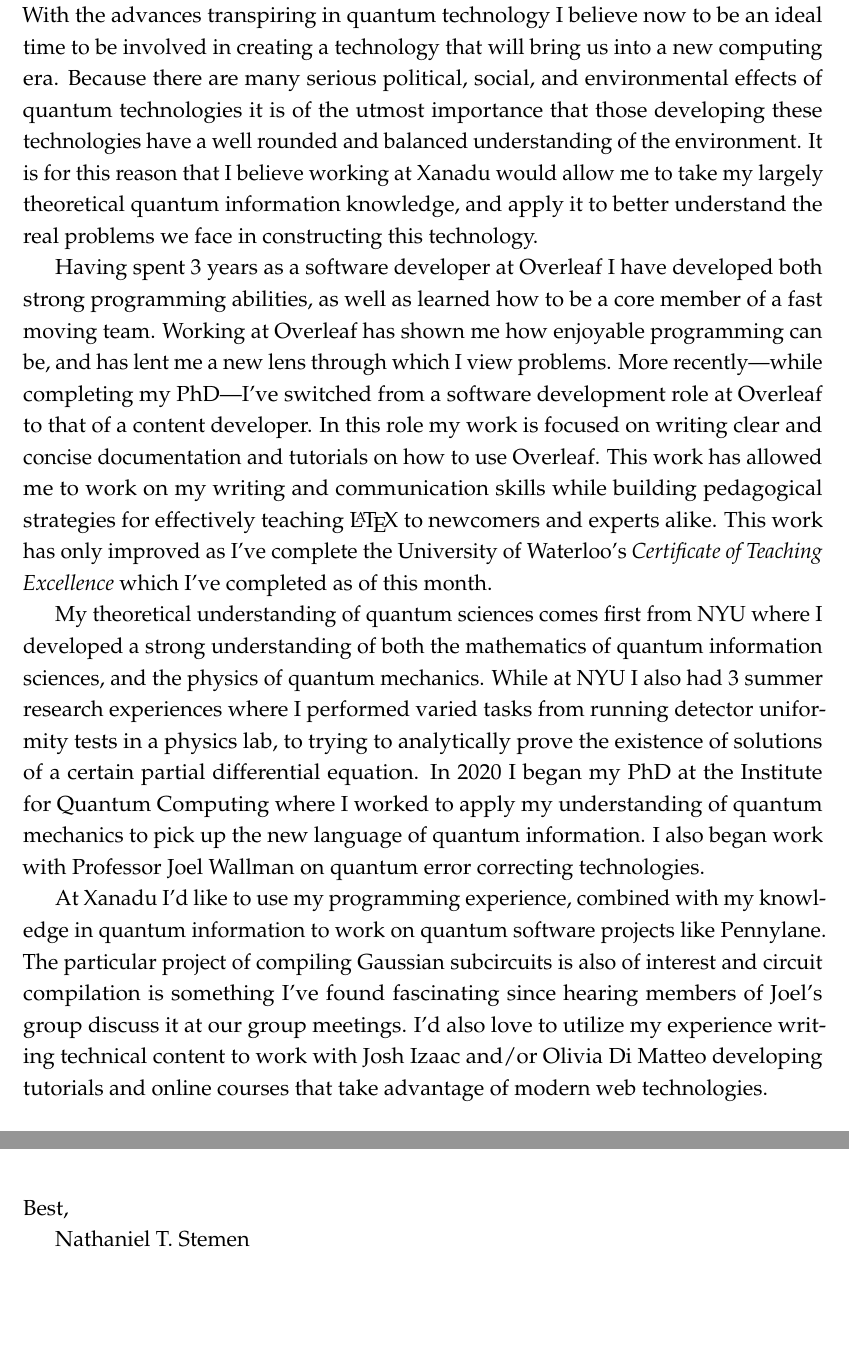
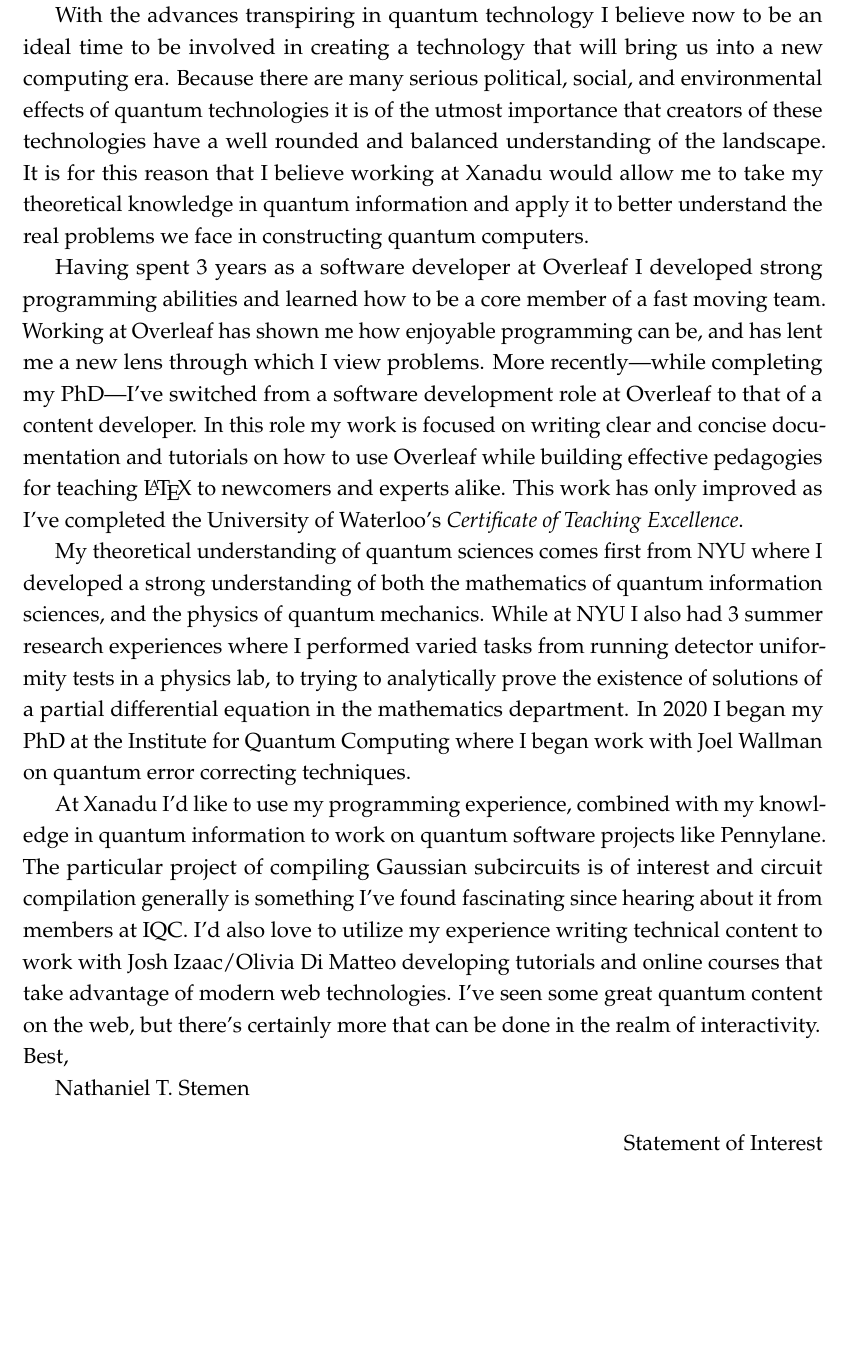
Before and after one commit to natestemen/mmath, a LaTeX document (jobs/xanadu.tex): two parts of pages 1 and 2 of 2 before the commit and part of the page after it, the two joined at a grey line, cut so that both start at the same text, the shorter picture padded with empty space. Compiled offline with pdfLaTeX.

Commit message:
sending this to diane

```diff
--- a/jobs/xanadu.tex
+++ b/jobs/xanadu.tex
@@ -20,26 +20,24 @@
 \noindent
 To Whom It May Concern,
 
-\noindent
 With the advances transpiring in quantum technology I believe now to be an ideal time to be involved in creating a technology that will bring us into a new computing era.
-Because there are many serious political, social, and environmental effects of quantum technologies it is of the utmost importance that those developing these technologies have a well rounded and balanced understanding of the environment.
-It is for this reason that I believe working at Xanadu would allow me to take my largely theoretical quantum information knowledge, and apply it to better understand the real problems we face in constructing this technology.
+Because there are many serious political, social, and environmental effects of quantum technologies it is of the utmost importance that creators of these technologies have a well rounded and balanced understanding of the landscape.
+It is for this reason that I believe working at Xanadu would allow me to take my theoretical knowledge in quantum information and apply it to better understand the real problems we face in constructing quantum computers.
 
-Having spent 3 years as a software developer at Overleaf I have developed both strong programming abilities, as well as learned how to be a core member of a fast moving team.
+Having spent 3 years as a software developer at Overleaf I developed strong programming abilities and learned how to be a core member of a fast moving team.
 Working at Overleaf has shown me how enjoyable programming can be, and has lent me a new lens through which I view problems.
 More recently---while completing my PhD---I've switched from a software development role at Overleaf to that of a content developer.
-In this role my work is focused on writing clear and concise documentation and tutorials on how to use Overleaf.
-This work has allowed me to work on my writing and communication skills while building pedagogical strategies for effectively teaching \LaTeX{} to newcomers and experts alike.
-This work has only improved as I've complete the University of Waterloo's \emph{Certificate of Teaching Excellence} which I've completed as of this month.
+In this role my work is focused on writing clear and concise documentation and tutorials on how to use Overleaf while building effective pedagogies for teaching \LaTeX{} to newcomers and experts alike.
+This work has only improved as I've completed the University of Waterloo's \emph{Certificate of Teaching Excellence}.
 
 My theoretical understanding of quantum sciences comes first from NYU where I developed a strong understanding of both the mathematics of quantum information sciences, and the physics of quantum mechanics.
-While at NYU I also had 3 summer research experiences where I performed varied tasks from running detector uniformity tests in a physics lab, to trying to analytically prove the existence of solutions of a certain partial differential equation.
-In 2020 I began my PhD at the Institute for Quantum Computing where I worked to apply my understanding of quantum mechanics to pick up the new language of quantum information.
-I also began work with Professor Joel Wallman on quantum error correcting technologies.
+While at NYU I also had 3 summer research experiences where I performed varied tasks from running detector uniformity tests in a physics lab, to trying to analytically prove the existence of solutions of a partial differential equation in the mathematics department.
+In 2020 I began my PhD at the Institute for Quantum Computing where I began work with Joel Wallman on quantum error correcting techniques.
 
 At Xanadu I'd like to use my programming experience, combined with my knowledge in quantum information to work on quantum software projects like Pennylane.
-The particular project of compiling Gaussian subcircuits is also of interest and circuit compilation is something I've found fascinating since hearing members of Joel's group discuss it at our group meetings.
-I'd also love to utilize my experience writing technical content to work with Josh Izaac and/or Olivia Di Matteo developing tutorials and online courses that take advantage of modern web technologies.
+The particular project of compiling Gaussian subcircuits is of interest and circuit compilation generally is something I've found fascinating since hearing about it from members at IQC.
+I'd also love to utilize my experience writing technical content to work with Josh Izaac/Olivia Di Matteo developing tutorials and online courses that take advantage of modern web technologies.
+I've seen some great quantum content on the web, but there's certainly more that can be done in the realm of interactivity.
 
 \noindent
 Best,
```
